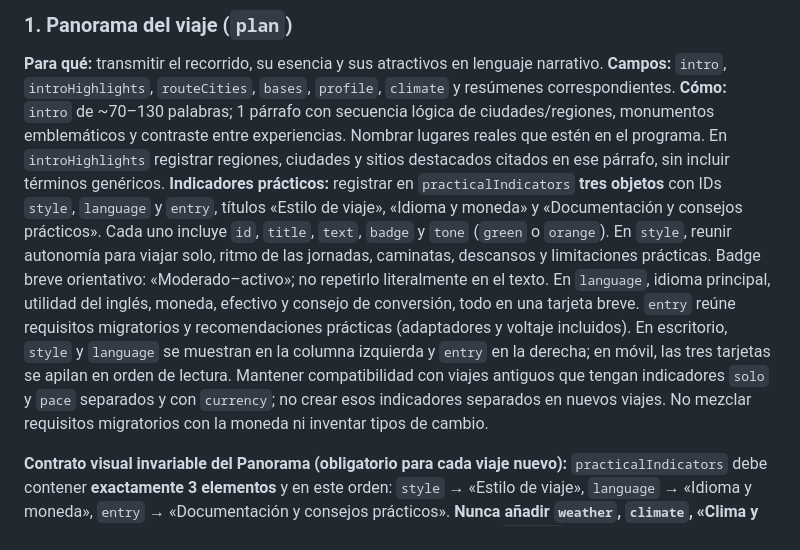
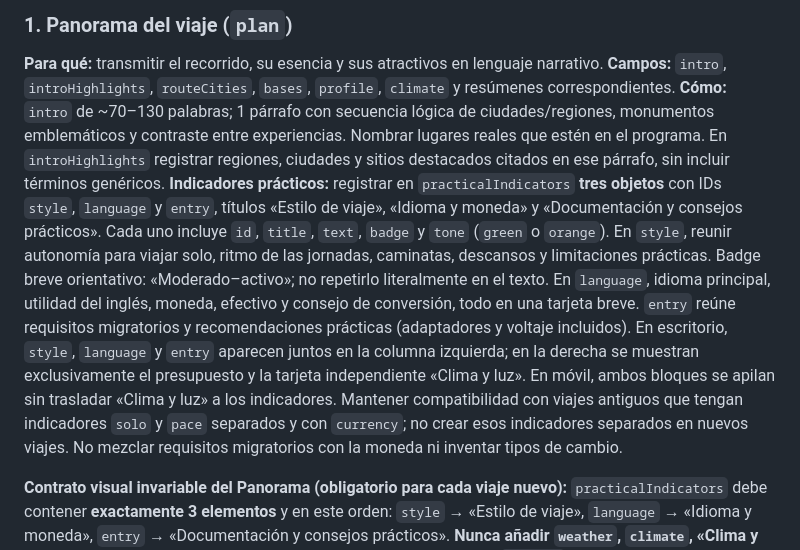
Before and after one commit to JesusRiddle/atlas-viajes, a Markdown page: docs/trip-editorial-guide.md, the part around the change. Drawn GitHub-style.

Commit message:
docs(atlas): remove contradictory entry indicator placement in guide

```diff
--- a/docs/trip-editorial-guide.md
+++ b/docs/trip-editorial-guide.md
@@ -71,7 +71,7 @@ La orden **«refléjalo en el Atlas»** activa el flujo completo de construcció
 **Para qué:** transmitir el recorrido, su esencia y sus atractivos en lenguaje narrativo.
 **Campos:** `intro`, `introHighlights`, `routeCities`, `bases`, `profile`, `climate` y resúmenes correspondientes.
 **Cómo:** `intro` de ~70–130 palabras; 1 párrafo con secuencia lógica de ciudades/regiones, monumentos emblemáticos y contraste entre experiencias. Nombrar lugares reales que estén en el programa. En `introHighlights` registrar regiones, ciudades y sitios destacados citados en ese párrafo, sin incluir términos genéricos.
-**Indicadores prácticos:** registrar en `practicalIndicators` **tres objetos** con IDs `style`, `language` y `entry`, títulos «Estilo de viaje», «Idioma y moneda» y «Documentación y consejos prácticos». Cada uno incluye `id`, `title`, `text`, `badge` y `tone` (`green` o `orange`). En `style`, reunir autonomía para viajar solo, ritmo de las jornadas, caminatas, descansos y limitaciones prácticas. Badge breve orientativo: «Moderado–activo»; no repetirlo literalmente en el texto. En `language`, idioma principal, utilidad del inglés, moneda, efectivo y consejo de conversión, todo en una tarjeta breve. `entry` reúne requisitos migratorios y recomendaciones prácticas (adaptadores y voltaje incluidos). En escritorio, `style` y `language` se muestran en la columna izquierda y `entry` en la derecha; en móvil, las tres tarjetas se apilan en orden de lectura. Mantener compatibilidad con viajes antiguos que tengan indicadores `solo` y `pace` separados y con `currency`; no crear esos indicadores separados en nuevos viajes. No mezclar requisitos migratorios con la moneda ni inventar tipos de cambio.
+**Indicadores prácticos:** registrar en `practicalIndicators` **tres objetos** con IDs `style`, `language` y `entry`, títulos «Estilo de viaje», «Idioma y moneda» y «Documentación y consejos prácticos». Cada uno incluye `id`, `title`, `text`, `badge` y `tone` (`green` o `orange`). En `style`, reunir autonomía para viajar solo, ritmo de las jornadas, caminatas, descansos y limitaciones prácticas. Badge breve orientativo: «Moderado–activo»; no repetirlo literalmente en el texto. En `language`, idioma principal, utilidad del inglés, moneda, efectivo y consejo de conversión, todo en una tarjeta breve. `entry` reúne requisitos migratorios y recomendaciones prácticas (adaptadores y voltaje incluidos). En escritorio, `style`, `language` y `entry` aparecen juntos en la columna izquierda; en la derecha se muestran exclusivamente el presupuesto y la tarjeta independiente «Clima y luz». En móvil, ambos bloques se apilan sin trasladar «Clima y luz» a los indicadores. Mantener compatibilidad con viajes antiguos que tengan indicadores `solo` y `pace` separados y con `currency`; no crear esos indicadores separados en nuevos viajes. No mezclar requisitos migratorios con la moneda ni inventar tipos de cambio.
 
 **Contrato visual invariable del Panorama (obligatorio para cada viaje nuevo):** `practicalIndicators` debe contener **exactamente 3 elementos** y en este orden: `style` → «Estilo de viaje», `language` → «Idioma y moneda», `entry` → «Documentación y consejos prácticos». **Nunca añadir `weather`, `climate`, «Clima y luz» ni un cuarto indicador**: ese contenido pertenece únicamente a `climate` y se presenta en la **tarjeta independiente de la columna derecha**, dentro de `.overview-side .overview-climate-card`, debajo de «Tu inversión aproximada». La etiqueta «Documentación y consejos prácticos» es definitiva; prohibido regresar a «Documentación y electricidad», aunque el texto de la tarjeta sí debe explicar enchufes y voltaje. El requisito se prueba en JSON **y en el DOM del navegador Desktop/Mobile**: tres tarjetas exactas a la izquierda, una única tarjeta climática a la derecha, con tres párrafos (clima, *Qué llevar:*, *Horas de luz:*). Si la guía ya lo exige, no considerar que copiar el JSON o superar tests genéricos lo valida: fallar el CI explícitamente ante desviaciones.
 
```
